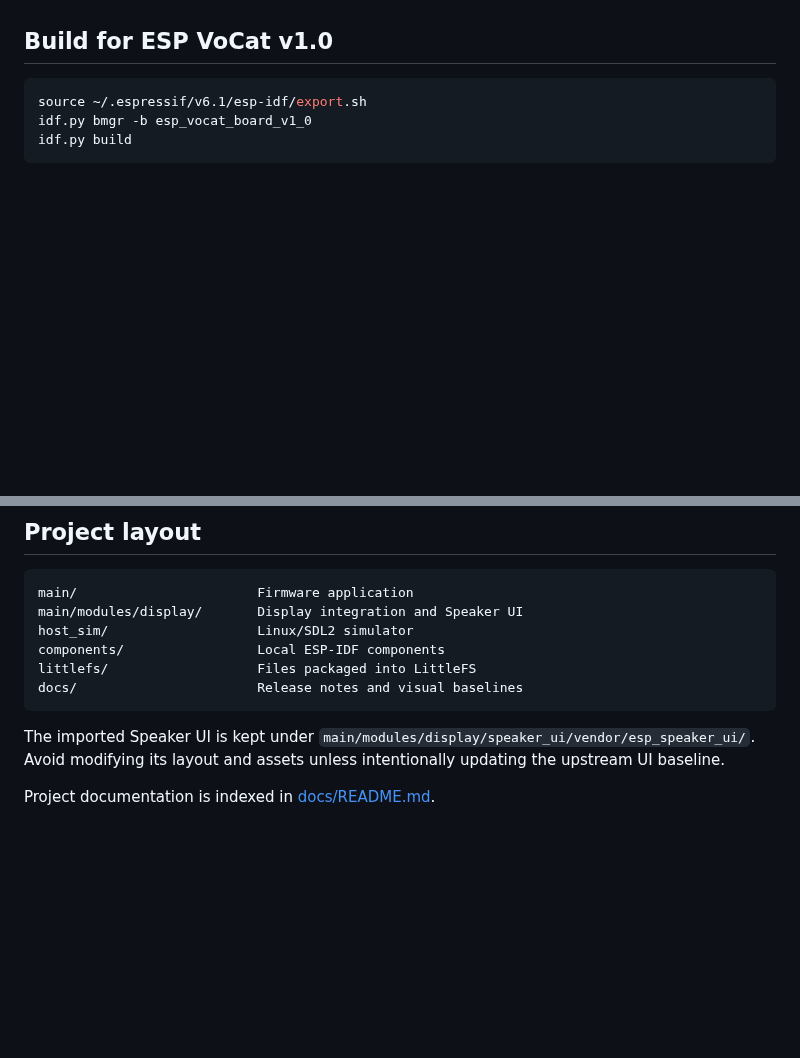
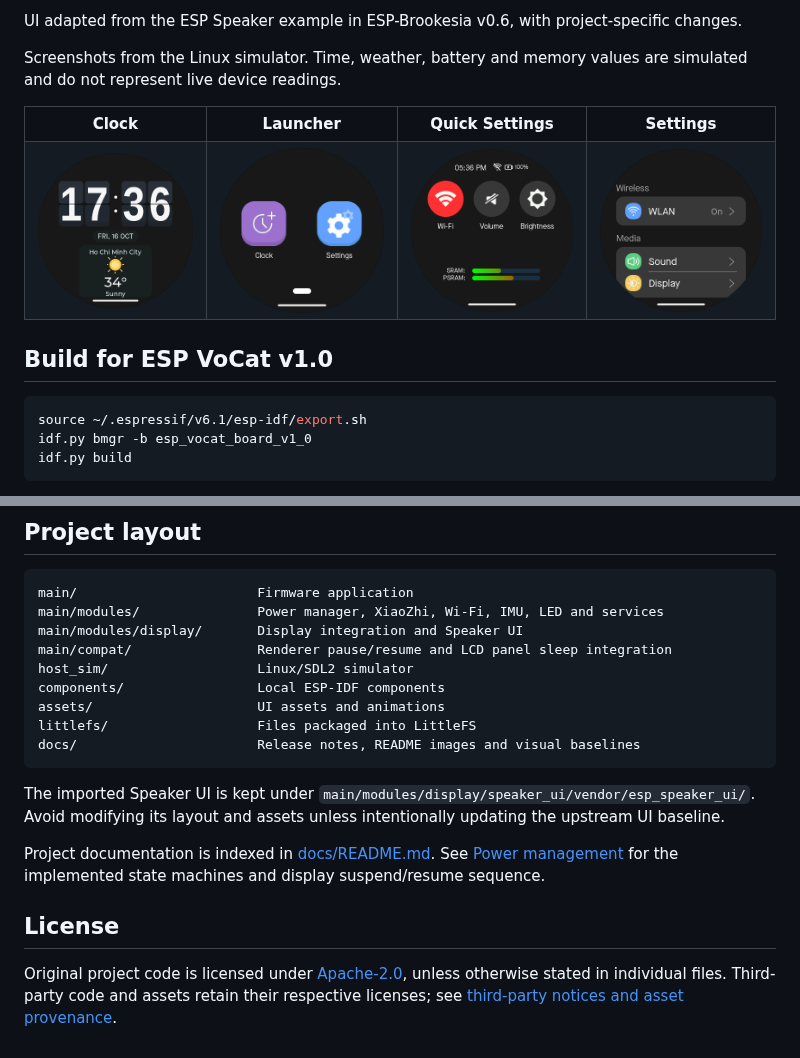
Before and after one commit to ngttai/esp_chatbot_new, a Markdown page: README.md, 2 parts joined by grey strips. GitHub-like rendering; pictures changed too: docs/images/simulator-launcher.png (added), docs/images/simulator-quick.png (added), docs/images/simulator-settings.png (added); blank space fills up the shorter version.

Commit message:
chore: prepare v1.2.0 release documentation and assets

````diff
--- a/README.md
+++ b/README.md
@@ -23,3 +36,23 @@ Camera and BLE are not included.
+UI adapted from the ESP Speaker example in ESP-Brookesia v0.6, with
+project-specific changes.
+
+Screenshots from the Linux simulator. Time, weather, battery and memory values
+are simulated and do not represent live device readings.
+
+<table>
+  <tr>
+    <th>Clock</th>
+    <th>Launcher</th>
+    <th>Quick Settings</th>
+    <th>Settings</th>
+  </tr>
+  <tr>
+    <td><img src="docs/images/simulator-timer.png" alt="Clock with weather" width="200"></td>
+    <td><img src="docs/images/simulator-launcher.png" alt="Launcher with Clock and Settings apps" width="200"></td>
+    <td><img src="docs/images/simulator-quick.png" alt="Quick Settings for Wi-Fi, volume and brightness" width="200"></td>
+    <td><img src="docs/images/simulator-settings.png" alt="Settings with WLAN, Sound and Display options" width="200"></td>
+  </tr>
+</table>
 
 ## Build for ESP VoCat v1.0
 
@@ -58,11 +91,14 @@ backends and simulator limitations.
 
 ```text
 main/                       Firmware application
+main/modules/               Power manager, XiaoZhi, Wi-Fi, IMU, LED and services
 main/modules/display/       Display integration and Speaker UI
+main/compat/                Renderer pause/resume and LCD panel sleep integration
 host_sim/                   Linux/SDL2 simulator
 components/                 Local ESP-IDF components
+assets/                     UI assets and animations
 littlefs/                   Files packaged into LittleFS
-docs/                       Release notes and visual baselines
+docs/                       Release notes, README images and visual baselines
 ```
 
 The imported Speaker UI is kept under
@@ -70,3 +106,11 @@ The imported Speaker UI is kept under
 layout and assets unless intentionally updating the upstream UI baseline.
 
 Project documentation is indexed in [docs/README.md](docs/README.md).
+See [Power management](docs/architecture/power-management.md) for the implemented
+state machines and display suspend/resume sequence.
+
+## License
+
+Original project code is licensed under [Apache-2.0](LICENSE), unless otherwise
+stated in individual files. Third-party code and assets retain their respective
+licenses; see [third-party notices and asset provenance](THIRD_PARTY_NOTICES.md).
````
Also changed, not shown: other parts of README.md (+15 -2 lines), THIRD_PARTY_NOTICES.md (added, +63 -0 lines), docs/README.md (+4 -2 lines), docs/architecture/power-management.md (added, +175 -0 lines), docs/releases/v1.2.0.md (added, +24 -0 lines), docs/images/device-home-idle.jpg (added), docs/images/device-home.jpg (added), 2 other files.
